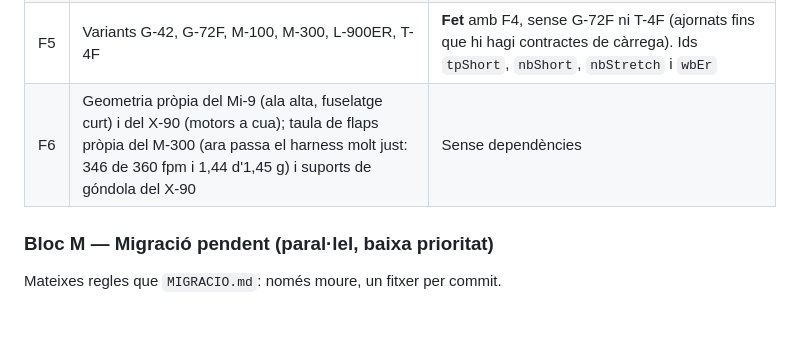
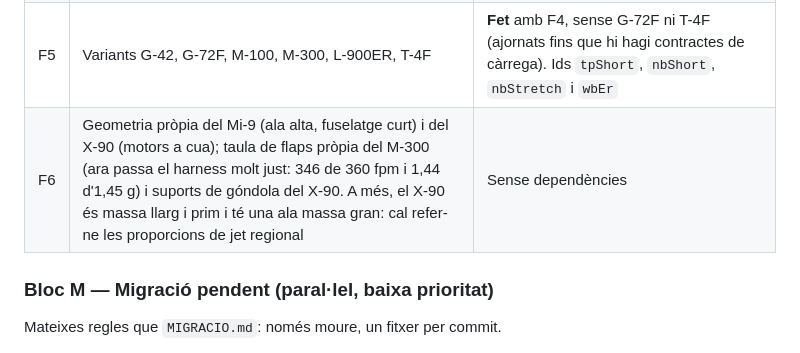
Before and after one commit to AtlasLabs08/pont_aeri, a Markdown page: ENGINEERING.md, the part around the change. GitHub-like rendering; blank space fills up the shorter version.

Commit message:
docs: F6 inclou refer les proporcions del X-90
Co-Authored-By: Claude Sonnet 5.5 <noreply@anthropic.com>
Claude-Session: https://claude.ai/code/session_01EFS9EPjrnL8PACTCi7WK5Z

```diff
--- a/ENGINEERING.md
+++ b/ENGINEERING.md
@@ -683,7 +683,7 @@ A3 i A4 són dos PR separats: el primer no toca `index.html`, el segon sí.
 | F3 | `world/weather.js` amb llavor | Patrons locals i estacionals |
 | F4 | Migjorn Mi-9 i Xaloc X-90 a `aircraft-data.js` | **Fet.** Ids `commuter` i `rj`. Rangs al bloc `expect` de cada avió. `smoke.test.js` a deu avions i `snapshot.json` regenerat amb F5, al mateix PR: els valors dels quatre avions existents no canvien. 839 proves en total |
 | F5 | Variants G-42, G-72F, M-100, M-300, L-900ER, T-4F | **Fet** amb F4, sense G-72F ni T-4F (ajornats fins que hi hagi contractes de càrrega). Ids `tpShort`, `nbShort`, `nbStretch` i `wbEr` |
-| F6 | Geometria pròpia del Mi-9 (ala alta, fuselatge curt) i del X-90 (motors a cua); taula de flaps pròpia del M-300 (ara passa el harness molt just: 346 de 360 fpm i 1,44 d'1,45 g) i suports de góndola del X-90 | Sense dependències |
+| F6 | Geometria pròpia del Mi-9 (ala alta, fuselatge curt) i del X-90 (motors a cua); taula de flaps pròpia del M-300 (ara passa el harness molt just: 346 de 360 fpm i 1,44 d'1,45 g) i suports de góndola del X-90. A més, el X-90 és massa llarg i prim i té una ala massa gran: cal refer-ne les proporcions de jet regional | Sense dependències |
 
 ### Bloc M — Migració pendent (paral·lel, baixa prioritat)
 
```
